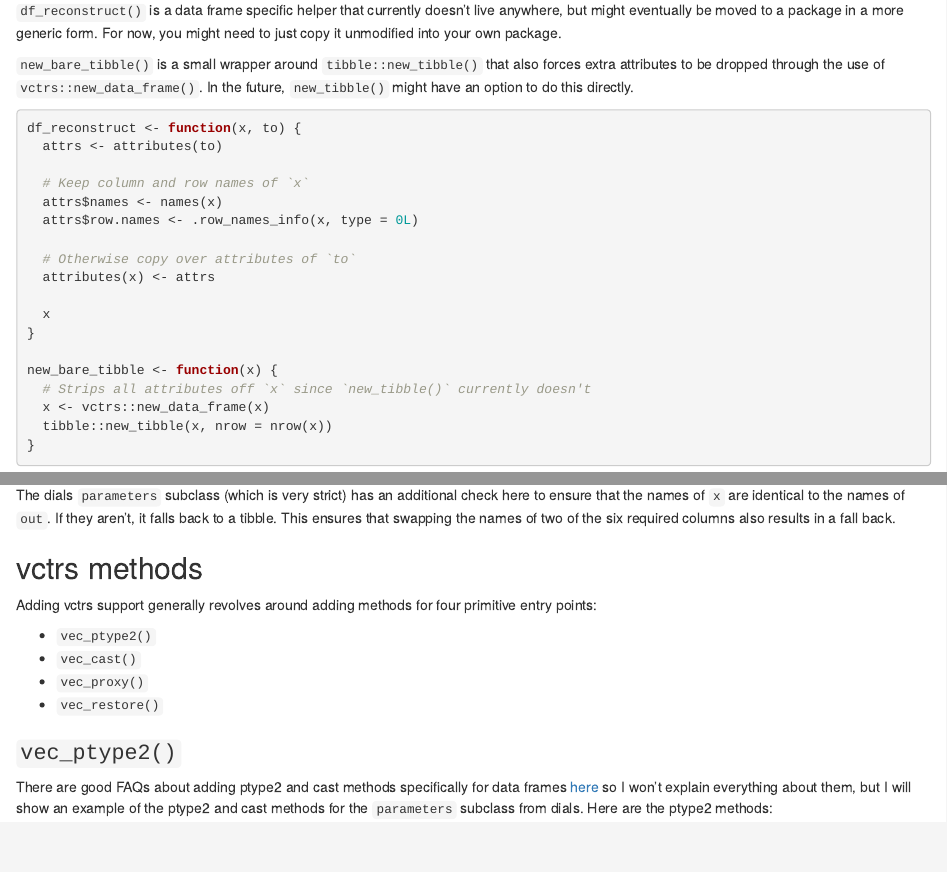
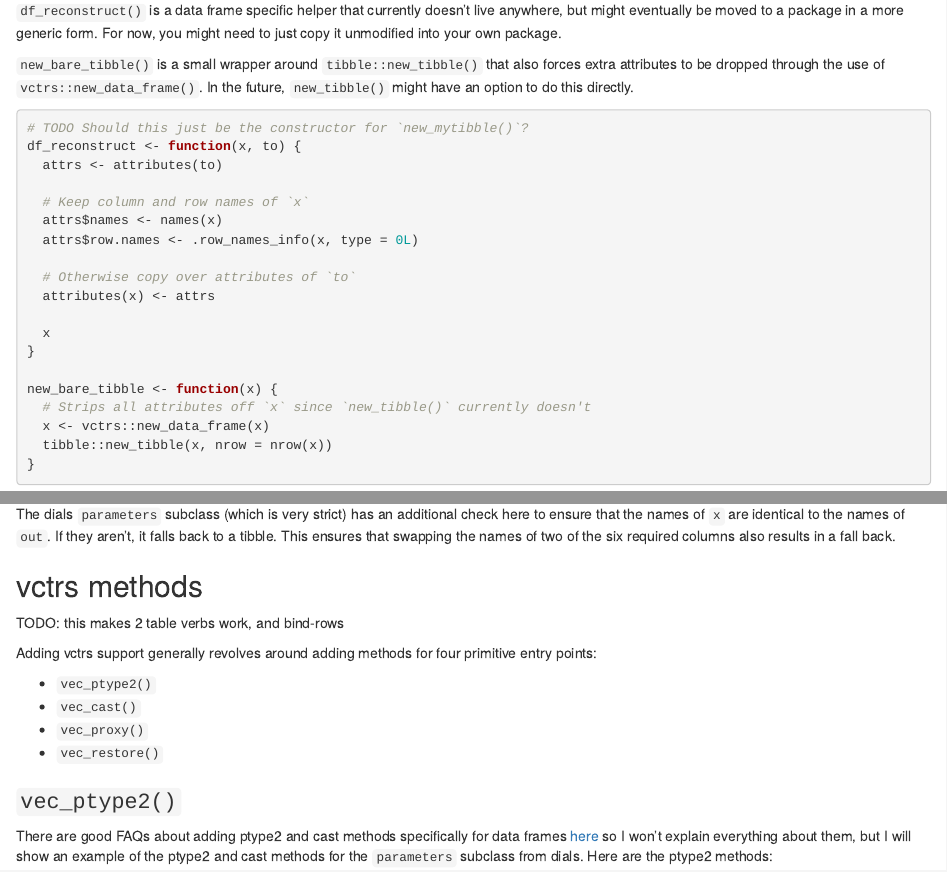
Before and after one commit to DavisVaughan/2020-06-01_dplyr-vctrs-compat, an R Markdown document (dplyr-vctrs-compat.Rmd): the page in a window 1100 px wide, from 1960 px down, and a second part further down, joined at a grey line. The pictures show the output file dplyr-vctrs-compat.html that the author committed with the source, opened offline.

Commit message:
Push the TODOs

````diff
--- a/dplyr-vctrs-compat.Rmd
+++ b/dplyr-vctrs-compat.Rmd
@@ -105,6 +105,7 @@ mytibble_reconstruct <- function(x, to) {
 `new_bare_tibble()` is a small wrapper around `tibble::new_tibble()` that also forces extra attributes to be dropped through the use of `vctrs::new_data_frame()`. In the future, `new_tibble()` might have an option to do this directly.
 
 ```{r, eval = FALSE}
+# TODO Should this just be the constructor for `new_mytibble()`?
 df_reconstruct <- function(x, to) {
   attrs <- attributes(to)
 
@@ -185,6 +186,8 @@ dplyr also uses the `names<-` method to rename columns in `rename()`. If you hav
 The dials `parameters` subclass (which is very strict) has an additional check here to ensure that the names of `x` are identical to the names of `out`. If they aren't, it falls back to a tibble. This ensures that swapping the names of two of the six required columns also results in a fall back.
 
 ## vctrs methods
+
+TODO: this makes 2 table verbs work, and bind-rows
 
 Adding vctrs support generally revolves around adding methods for four primitive entry points:
 
````
Also changed, not shown: dplyr-vctrs-compat.html.
